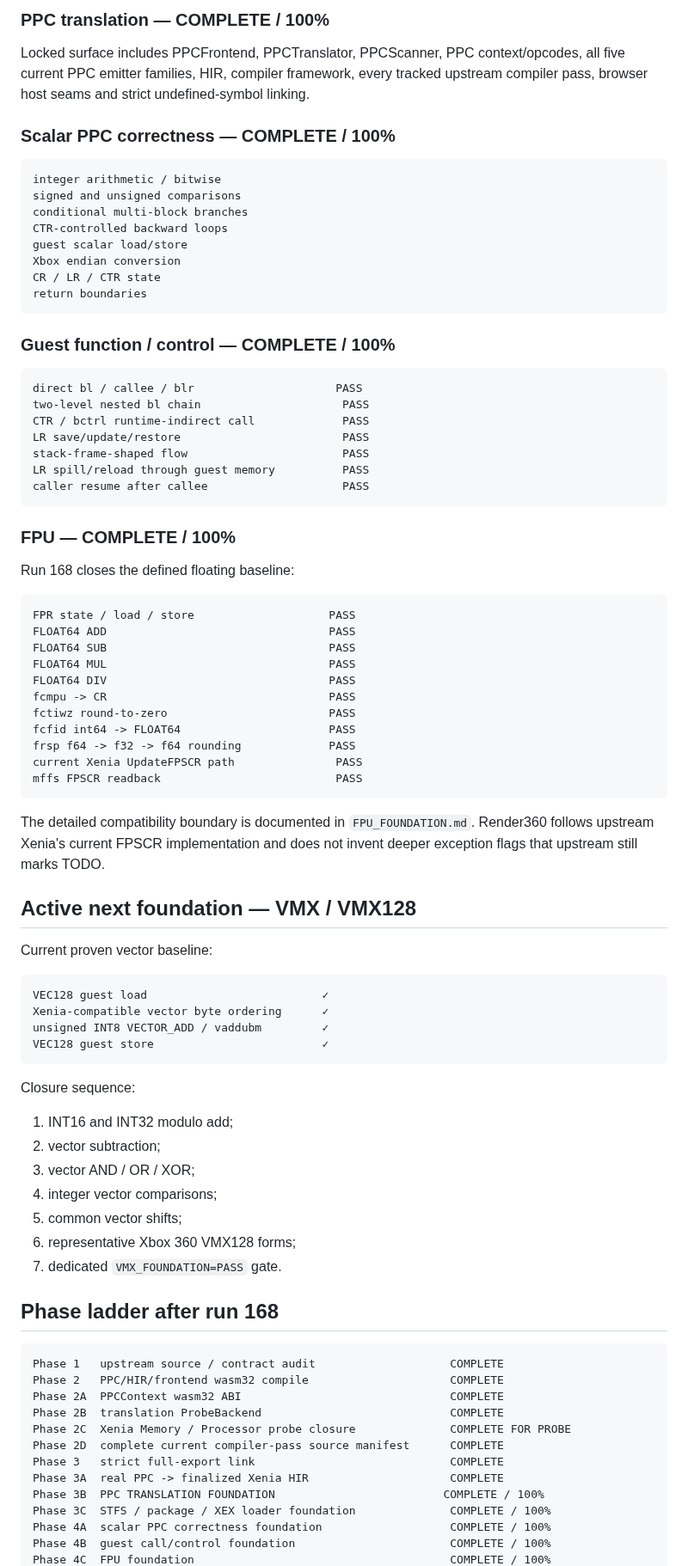
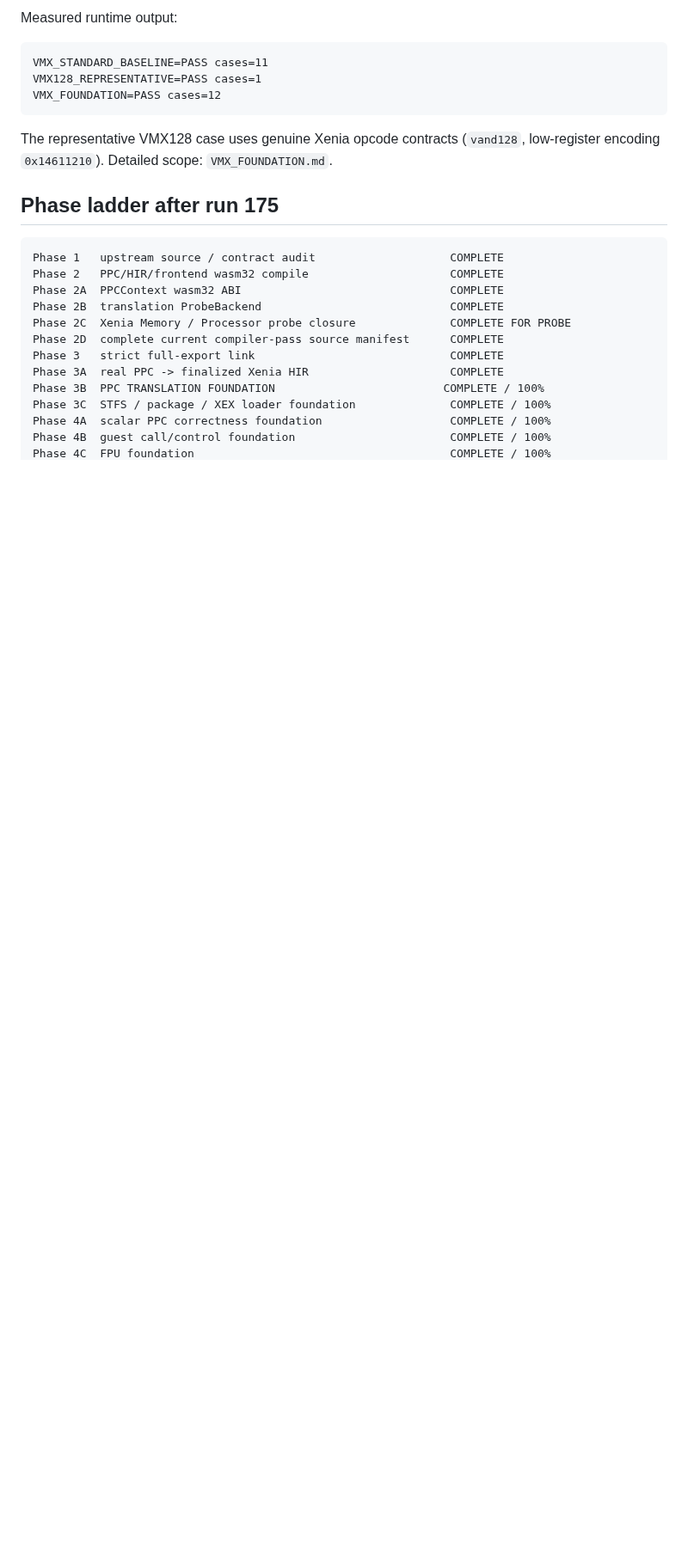
Before and after one commit to matthewcodergamer/Render360, a Markdown page: XENIA_WEB_BOOTSTRAP.md, the part around one of its changes. Shown at 86% size. Rendered like a GitHub page; blank space fills up the shorter version.

````diff
--- a/XENIA_WEB_BOOTSTRAP.md
+++ b/XENIA_WEB_BOOTSTRAP.md
@@ -73,76 +82,16 @@ XEX structural metadata inspection
 ```
 
-### PPC translation — COMPLETE / 100%
-
-Locked surface includes PPCFrontend, PPCTranslator, PPCScanner, PPC context/opcodes, all five current PPC emitter families, HIR, compiler framework, every tracked upstream compiler pass, browser host seams and strict undefined-symbol linking.
-
-### Scalar PPC correctness — COMPLETE / 100%
+Measured runtime output:
 
 ```text
-integer arithmetic / bitwise
-signed and unsigned comparisons
-conditional multi-block branches
-CTR-controlled backward loops
-guest scalar load/store
-Xbox endian conversion
-CR / LR / CTR state
-return boundaries
+VMX_STANDARD_BASELINE=PASS cases=11
+VMX128_REPRESENTATIVE=PASS cases=1
+VMX_FOUNDATION=PASS cases=12
 ```
 
-### Guest function / control — COMPLETE / 100%
+The representative VMX128 case uses genuine Xenia opcode contracts (`vand128`, low-register encoding `0x14611210`). Detailed scope: `VMX_FOUNDATION.md`.
 
-```text
-direct bl / callee / blr                     PASS
-two-level nested bl chain                     PASS
-CTR / bctrl runtime-indirect call             PASS
-LR save/update/restore                        PASS
-stack-frame-shaped flow                       PASS
-LR spill/reload through guest memory          PASS
-caller resume after callee                    PASS
-```
-
-### FPU — COMPLETE / 100%
-
-Run 168 closes the defined floating baseline:
-
-```text
-FPR state / load / store                    PASS
-FLOAT64 ADD                                 PASS
-FLOAT64 SUB                                 PASS
-FLOAT64 MUL                                 PASS
-FLOAT64 DIV                                 PASS
-fcmpu -> CR                                 PASS
-fctiwz round-to-zero                        PASS
-fcfid int64 -> FLOAT64                      PASS
-frsp f64 -> f32 -> f64 rounding             PASS
-current Xenia UpdateFPSCR path               PASS
-mffs FPSCR readback                          PASS
-```
-
-The detailed compatibility boundary is documented in `FPU_FOUNDATION.md`. Render360 follows upstream Xenia's current FPSCR implementation and does not invent deeper exception flags that upstream still marks TODO.
-
-## Active next foundation — VMX / VMX128
-
-Current proven vector baseline:
-
-```text
-VEC128 guest load                          ✓
-Xenia-compatible vector byte ordering      ✓
-unsigned INT8 VECTOR_ADD / vaddubm         ✓
-VEC128 guest store                         ✓
-```
-
-Closure sequence:
-
-1. INT16 and INT32 modulo add;
-2. vector subtraction;
-3. vector AND / OR / XOR;
-4. integer vector comparisons;
-5. common vector shifts;
-6. representative Xbox 360 VMX128 forms;
-7. dedicated `VMX_FOUNDATION=PASS` gate.
-
-## Phase ladder after run 168
+## Phase ladder after run 175
 
 ```text
 Phase 1   upstream source / contract audit                    COMPLETE
````
Also changed, not shown: other parts of XENIA_WEB_BOOTSTRAP.md (+67 -42 lines).
